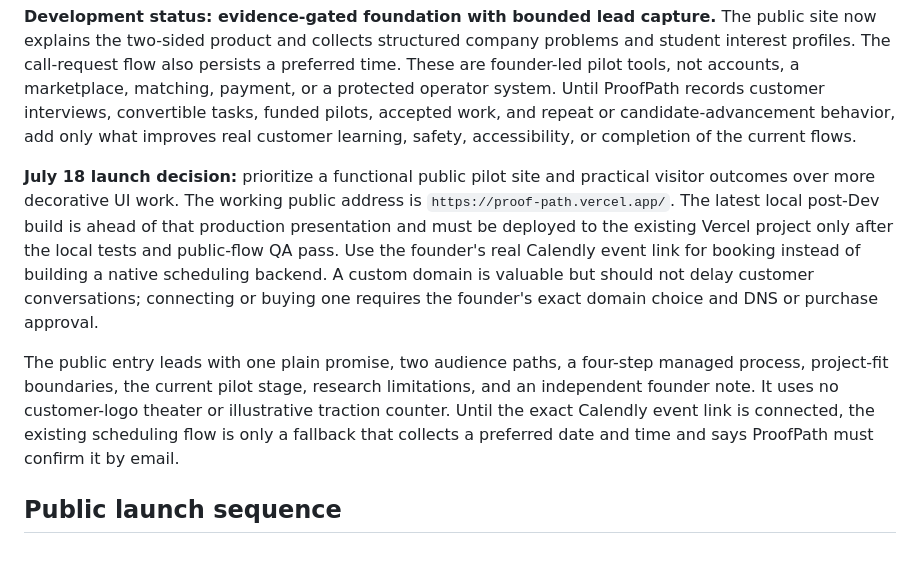
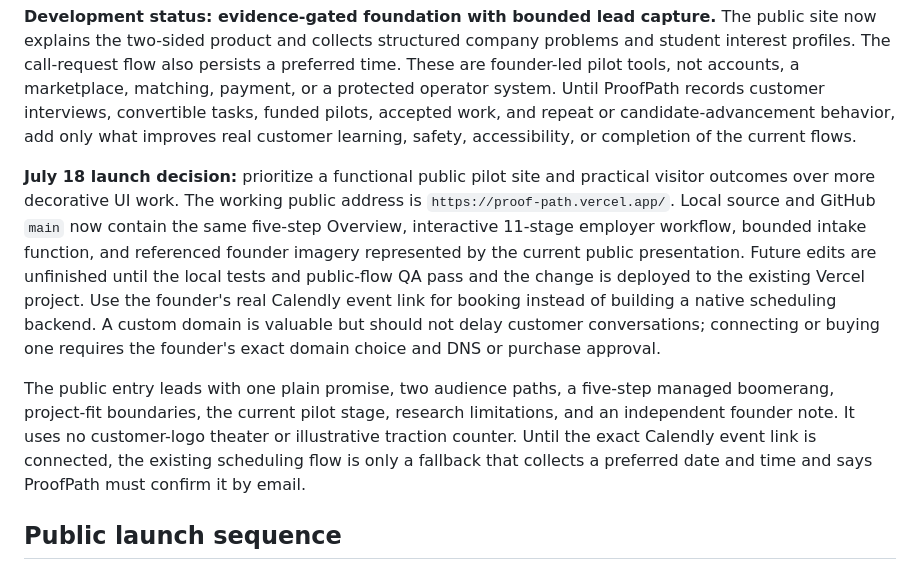
Before and after one commit to TylerPark3/Covenda, a Markdown page: README_FOR_EDITOR.md, the part around the change. GitHub-like rendering.

Commit message:
Update repository handoff after source sync

```diff
--- a/README_FOR_EDITOR.md
+++ b/README_FOR_EDITOR.md
@@ -10,9 +10,9 @@ This prototype demonstrates the current ProofPath thesis: **the core product is
 
 **Development status: evidence-gated foundation with bounded lead capture.** The public site now explains the two-sided product and collects structured company problems and student interest profiles. The call-request flow also persists a preferred time. These are founder-led pilot tools, not accounts, a marketplace, matching, payment, or a protected operator system. Until ProofPath records customer interviews, convertible tasks, funded pilots, accepted work, and repeat or candidate-advancement behavior, add only what improves real customer learning, safety, accessibility, or completion of the current flows.
 
-**July 18 launch decision:** prioritize a functional public pilot site and practical visitor outcomes over more decorative UI work. The working public address is `https://proof-path.vercel.app/`. The latest local post-Dev build is ahead of that production presentation and must be deployed to the existing Vercel project only after the local tests and public-flow QA pass. Use the founder's real Calendly event link for booking instead of building a native scheduling backend. A custom domain is valuable but should not delay customer conversations; connecting or buying one requires the founder's exact domain choice and DNS or purchase approval.
+**July 18 launch decision:** prioritize a functional public pilot site and practical visitor outcomes over more decorative UI work. The working public address is `https://proof-path.vercel.app/`. Local source and GitHub `main` now contain the same five-step Overview, interactive 11-stage employer workflow, bounded intake function, and referenced founder imagery represented by the current public presentation. Future edits are unfinished until the local tests and public-flow QA pass and the change is deployed to the existing Vercel project. Use the founder's real Calendly event link for booking instead of building a native scheduling backend. A custom domain is valuable but should not delay customer conversations; connecting or buying one requires the founder's exact domain choice and DNS or purchase approval.
 
-The public entry leads with one plain promise, two audience paths, a four-step managed process, project-fit boundaries, the current pilot stage, research limitations, and an independent founder note. It uses no customer-logo theater or illustrative traction counter. Until the exact Calendly event link is connected, the existing scheduling flow is only a fallback that collects a preferred date and time and says ProofPath must confirm it by email.
+The public entry leads with one plain promise, two audience paths, a five-step managed boomerang, project-fit boundaries, the current pilot stage, research limitations, and an independent founder note. It uses no customer-logo theater or illustrative traction counter. Until the exact Calendly event link is connected, the existing scheduling flow is only a fallback that collects a preferred date and time and says ProofPath must confirm it by email.
 
 ## Public launch sequence
 
```
